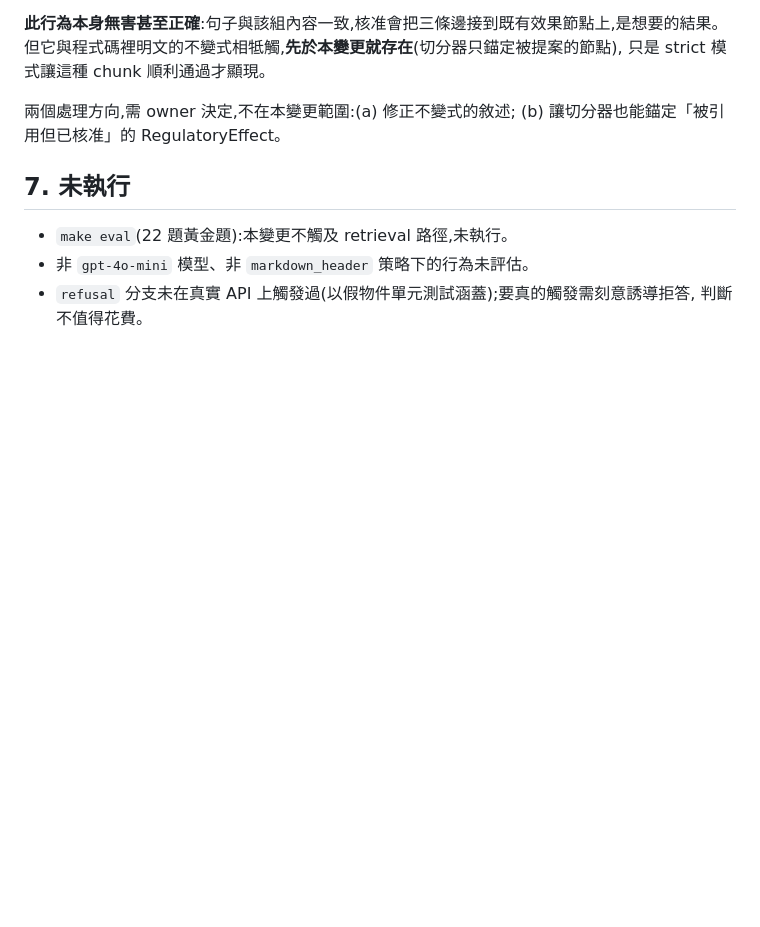
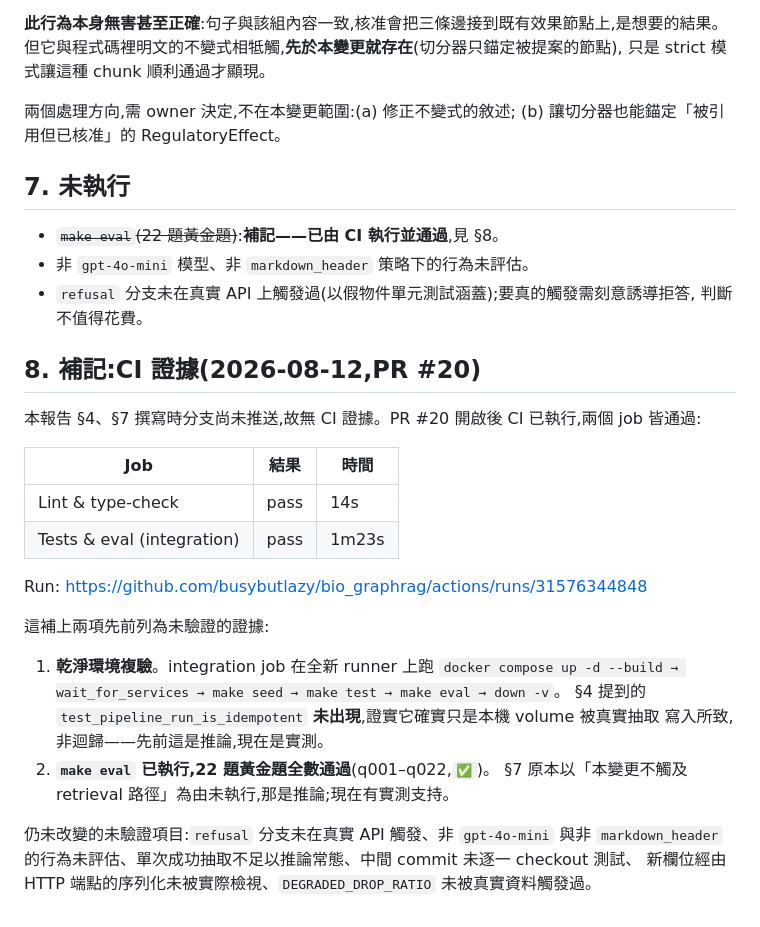
Before and after one commit to busybutlazy/bio_graphrag, a Markdown page: changes/structured-outputs-extraction/VERIFICATION_REPORT.md, the part around the change. Drawn GitHub-style; blank space fills up the shorter version.

```diff
--- a/changes/structured-outputs-extraction/VERIFICATION_REPORT.md
+++ b/changes/structured-outputs-extraction/VERIFICATION_REPORT.md
@@ -133,7 +133,31 @@ mypy .................  Success: no issues found in 83 source files
 
 ## 7. 未執行
 
-- `make eval`(22 題黃金題):本變更不觸及 retrieval 路徑,未執行。
+- ~~`make eval`(22 題黃金題)~~:**補記——已由 CI 執行並通過**,見 §8。
 - 非 `gpt-4o-mini` 模型、非 `markdown_header` 策略下的行為未評估。
 - `refusal` 分支未在真實 API 上觸發過(以假物件單元測試涵蓋);要真的觸發需刻意誘導拒答,
   判斷不值得花費。
+
+## 8. 補記:CI 證據(2026-08-12,PR #20)
+
+本報告 §4、§7 撰寫時分支尚未推送,故無 CI 證據。PR #20 開啟後 CI 已執行,兩個 job 皆通過:
+
+| Job | 結果 | 時間 |
+|---|---|---|
+| Lint & type-check | pass | 14s |
+| Tests & eval (integration) | pass | 1m23s |
+
+Run: https://github.com/busybutlazy/bio_graphrag/actions/runs/31576344848
+
+這補上兩項先前列為未驗證的證據:
+
+1. **乾淨環境複驗**。integration job 在全新 runner 上跑
+   `docker compose up -d --build → wait_for_services → make seed → make test → make eval → down -v`。
+   §4 提到的 `test_pipeline_run_is_idempotent` **未出現**,證實它確實只是本機 volume 被真實抽取
+   寫入所致,非迴歸——先前這是推論,現在是實測。
+2. **`make eval` 已執行,22 題黃金題全數通過**(q001–q022,`✅`)。
+   §7 原本以「本變更不觸及 retrieval 路徑」為由未執行,那是推論;現在有實測支持。
+
+仍未改變的未驗證項目:`refusal` 分支未在真實 API 觸發、非 `gpt-4o-mini` 與非 `markdown_header`
+的行為未評估、單次成功抽取不足以推論常態、中間 commit 未逐一 checkout 測試、
+新欄位經由 HTTP 端點的序列化未被實際檢視、`DEGRADED_DROP_RATIO` 未被真實資料觸發過。
```
Also changed, not shown: changes/structured-outputs-extraction/CHANGE_REPORT.md (+21 -6 lines).
